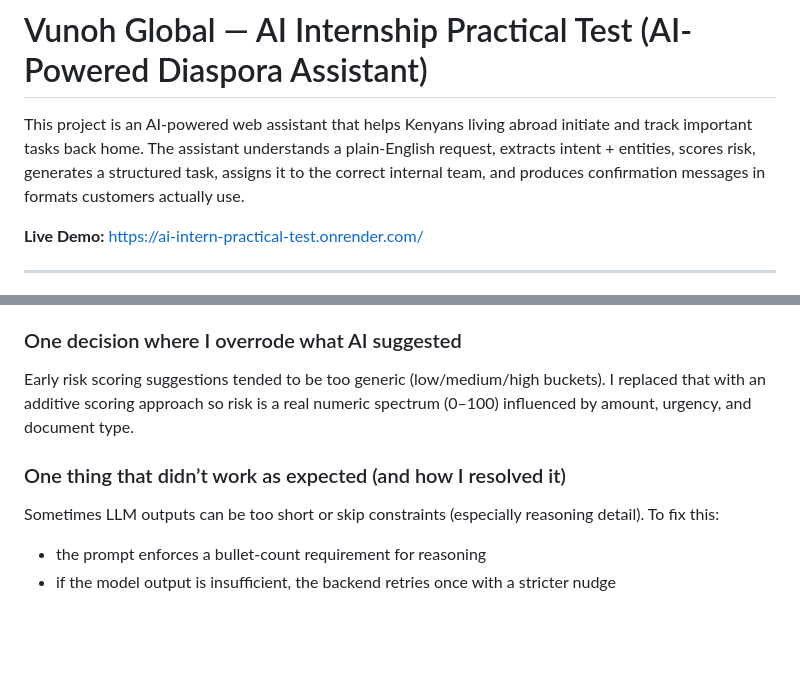
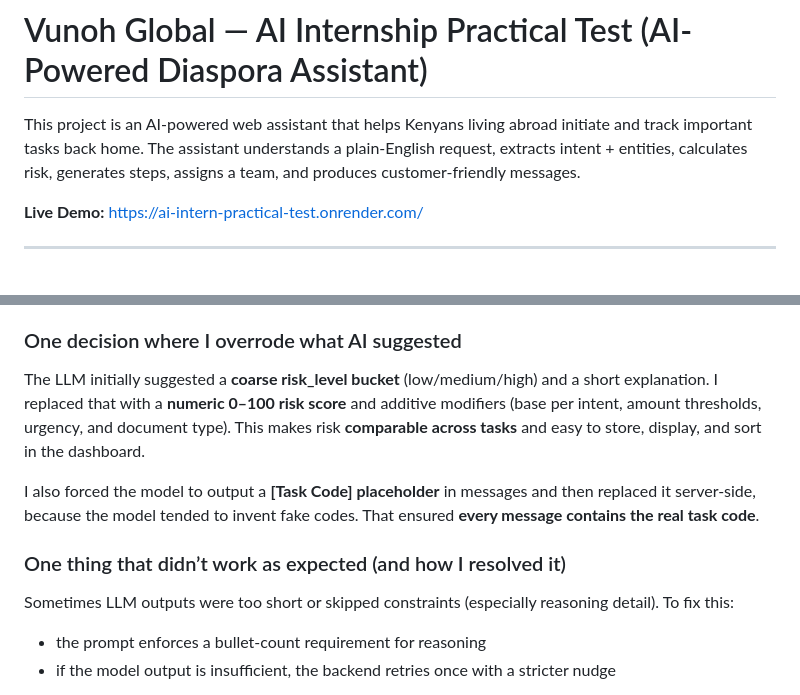
Before and after one commit to Nephyedge/AI_Intern_Practical_Test, a Markdown page: readme.md, 2 parts joined by grey strips. Drawn GitHub-style; blank space fills up the shorter version.

Commit message:
Updated readme.md to reflect the project description and structure as of 2026-04-18 19:57:21 UTC.

```diff
--- a/readme.md
+++ b/readme.md
@@ -1,6 +1,6 @@
 # Vunoh Global — AI Internship Practical Test (AI-Powered Diaspora Assistant)
 
-This project is an AI-powered web assistant that helps Kenyans living abroad initiate and track important tasks back home. The assistant understands a plain-English request, extracts intent + entities, scores risk, generates a structured task, assigns it to the correct internal team, and produces confirmation messages in formats customers actually use.
+This project is an AI-powered web assistant that helps Kenyans living abroad initiate and track important tasks back home. The assistant understands a plain-English request, extracts intent + entities, calculates risk, generates steps, assigns a team, and produces customer-friendly messages.
 
 **Live Demo:** https://ai-intern-practical-test.onrender.com/
 
@@ -273,10 +273,12 @@ This reduced inconsistent outputs and made backend parsing reliable.
 - I avoided complex “employee tables” since the test explicitly allows a simplified assignment model.
 
 ### One decision where I overrode what AI suggested
-Early risk scoring suggestions tended to be too generic (low/medium/high buckets). I replaced that with an additive scoring approach so risk is a real numeric spectrum (0–100) influenced by amount, urgency, and document type.
+The LLM initially suggested a **coarse risk_level bucket** (low/medium/high) and a short explanation. I replaced that with a **numeric 0–100 risk score** and additive modifiers (base per intent, amount thresholds, urgency, and document type). This makes risk **comparable across tasks** and easy to store, display, and sort in the dashboard.
+
+I also forced the model to output a **[Task Code] placeholder** in messages and then replaced it server‑side, because the model tended to invent fake codes. That ensured **every message contains the real task code**.
 
 ### One thing that didn’t work as expected (and how I resolved it)
-Sometimes LLM outputs can be too short or skip constraints (especially reasoning detail). To fix this:
+Sometimes LLM outputs were too short or skipped constraints (especially reasoning detail). To fix this:
 - the prompt enforces a bullet-count requirement for reasoning
 - if the model output is insufficient, the backend retries once with a stricter nudge
 
```
